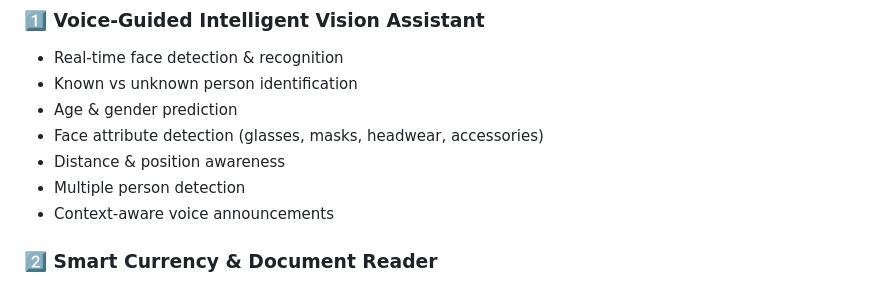
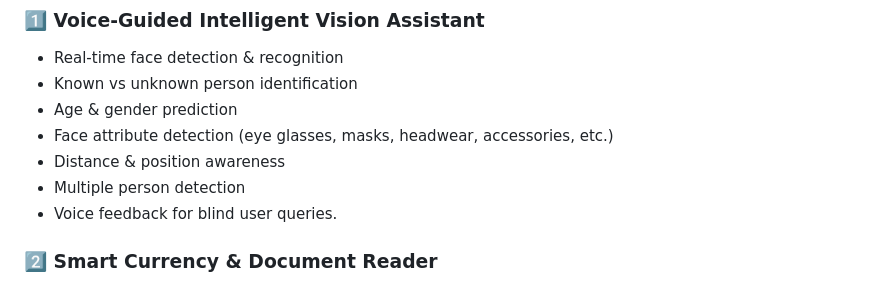
Before and after one commit to Jithmi01/Final-Year-Research-Project, a Markdown page: README.md, the part around the change. Drawn GitHub-style.

```diff
--- a/README.md
+++ b/README.md
@@ -82,10 +82,10 @@ The system consists of **four integrated AI components**:
 - Real-time face detection & recognition
 - Known vs unknown person identification
 - Age & gender prediction
-- Face attribute detection (glasses, masks, headwear, accessories)
+- Face attribute detection (eye glasses, masks, headwear, accessories, etc.)
 - Distance & position awareness
 - Multiple person detection
-- Context-aware voice announcements
+- Voice feedback for blind user queries.
 
 
 ### 2️⃣ Smart Currency & Document Reader
```
